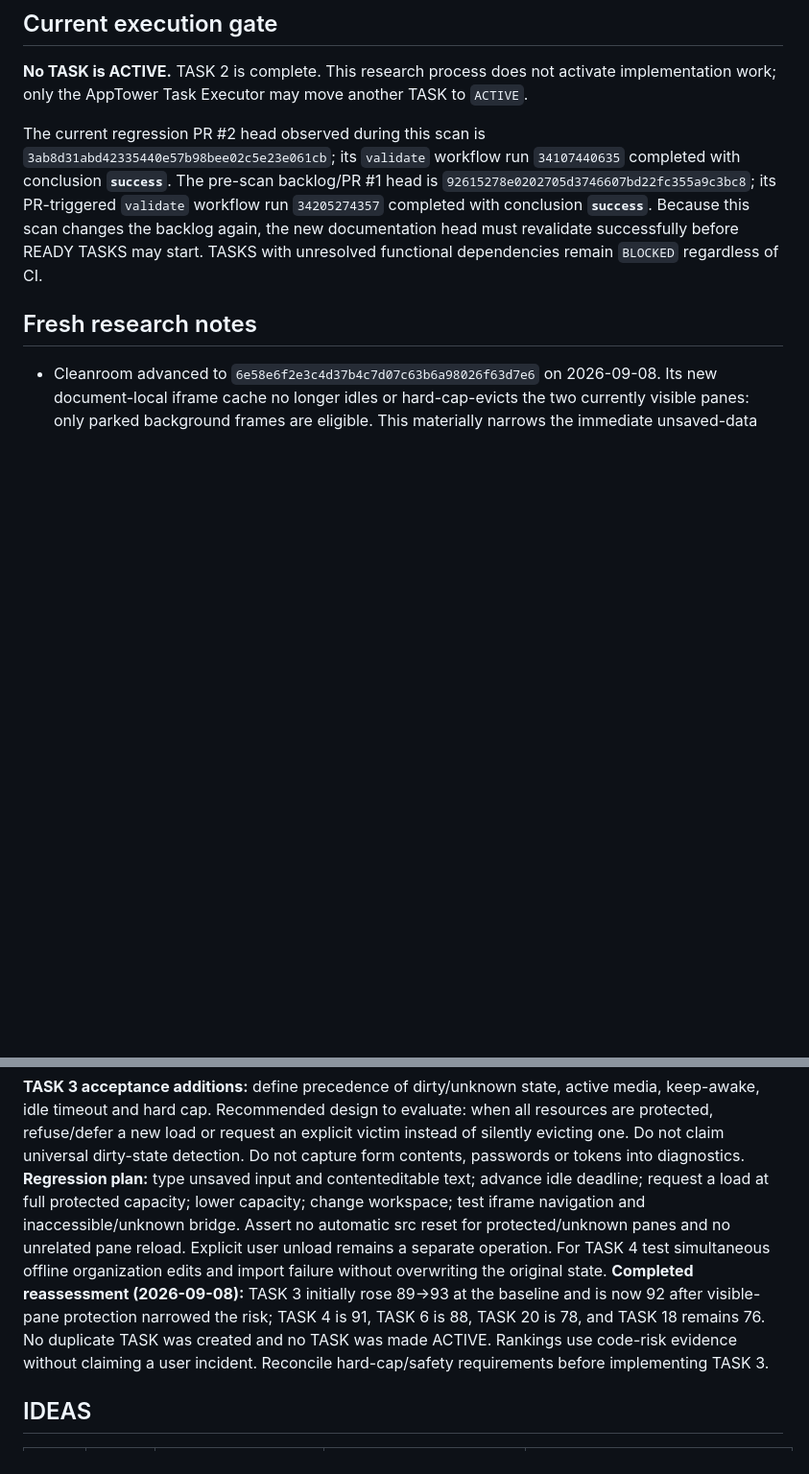
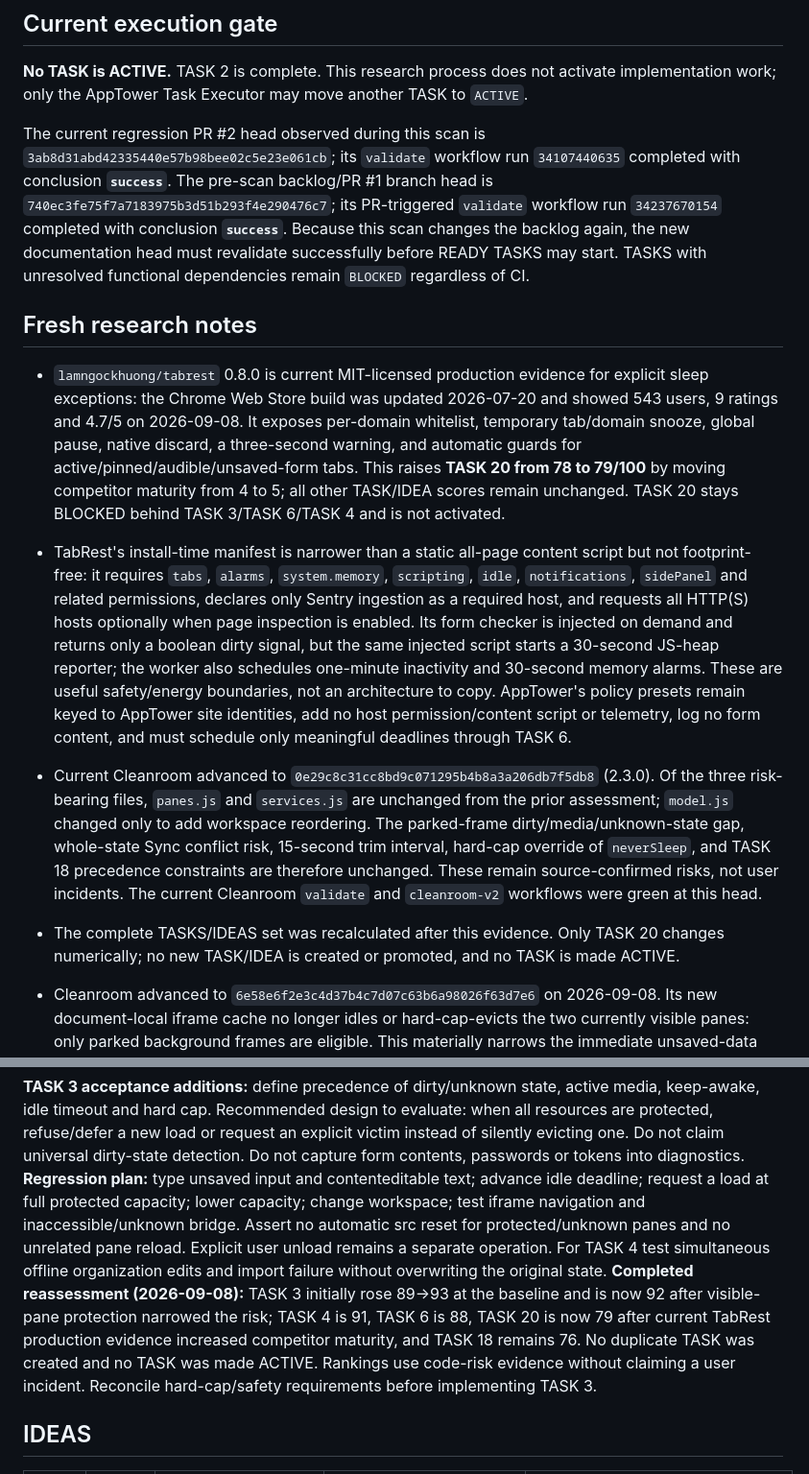
Before and after one commit to Stolyarovmn/AppTower, a Markdown page: docs/11_BACKLOG.md, 2 parts joined by grey strips. Shown at 96% size. GitHub-like rendering; blank space fills up the shorter version.

```diff
--- a/docs/11_BACKLOG.md
+++ b/docs/11_BACKLOG.md
@@ -16,9 +16,14 @@ Last competitor scan: 2026-09-08.
 
 **No TASK is ACTIVE.** TASK 2 is complete. This research process does not activate implementation work; only the AppTower Task Executor may move another TASK to `ACTIVE`.
 
-The current regression PR #2 head observed during this scan is `3ab8d31abd42335440e57b98bee02c5e23e061cb`; its `validate` workflow run `34107440635` completed with conclusion **`success`**. The pre-scan backlog/PR #1 head is `92615278e0202705d3746607bd22fc355a9c3bc8`; its PR-triggered `validate` workflow run `34205274357` completed with conclusion **`success`**. Because this scan changes the backlog again, the new documentation head must revalidate successfully before READY TASKS may start. TASKS with unresolved functional dependencies remain `BLOCKED` regardless of CI.
+The current regression PR #2 head observed during this scan is `3ab8d31abd42335440e57b98bee02c5e23e061cb`; its `validate` workflow run `34107440635` completed with conclusion **`success`**. The pre-scan backlog/PR #1 branch head is `740ec3fe75f7a7183975b3d51b293f4e290476c7`; its PR-triggered `validate` workflow run `34237670154` completed with conclusion **`success`**. Because this scan changes the backlog again, the new documentation head must revalidate successfully before READY TASKS may start. TASKS with unresolved functional dependencies remain `BLOCKED` regardless of CI.
 
 ## Fresh research notes
+
+- `lamngockhuong/tabrest` 0.8.0 is current MIT-licensed production evidence for explicit sleep exceptions: the Chrome Web Store build was updated 2026-07-20 and showed 543 users, 9 ratings and 4.7/5 on 2026-09-08. It exposes per-domain whitelist, temporary tab/domain snooze, global pause, native discard, a three-second warning, and automatic guards for active/pinned/audible/unsaved-form tabs. This raises **TASK 20 from 78 to 79/100** by moving competitor maturity from 4 to 5; all other TASK/IDEA scores remain unchanged. TASK 20 stays BLOCKED behind TASK 3/TASK 6/TASK 4 and is not activated.
+- TabRest's install-time manifest is narrower than a static all-page content script but not footprint-free: it requires `tabs`, `alarms`, `system.memory`, `scripting`, `idle`, `notifications`, `sidePanel` and related permissions, declares only Sentry ingestion as a required host, and requests all HTTP(S) hosts optionally when page inspection is enabled. Its form checker is injected on demand and returns only a boolean dirty signal, but the same injected script starts a 30-second JS-heap reporter; the worker also schedules one-minute inactivity and 30-second memory alarms. These are useful safety/energy boundaries, not an architecture to copy. AppTower's policy presets remain keyed to AppTower site identities, add no host permission/content script or telemetry, log no form content, and must schedule only meaningful deadlines through TASK 6.
+- Current Cleanroom advanced to `0e29c8c31cc8bd9c071295b4b8a3a206db7f5db8` (2.3.0). Of the three risk-bearing files, `panes.js` and `services.js` are unchanged from the prior assessment; `model.js` changed only to add workspace reordering. The parked-frame dirty/media/unknown-state gap, whole-state Sync conflict risk, 15-second trim interval, hard-cap override of `neverSleep`, and TASK 18 precedence constraints are therefore unchanged. These remain source-confirmed risks, not user incidents. The current Cleanroom `validate` and `cleanroom-v2` workflows were green at this head.
+- The complete TASKS/IDEAS set was recalculated after this evidence. Only TASK 20 changes numerically; no new TASK/IDEA is created or promoted, and no TASK is made ACTIVE.
 
 - Cleanroom advanced to `6e58e6f2e3c4d37b4c7d07c63b6a98026f63d7e6` on 2026-09-08. Its new document-local iframe cache no longer idles or hard-cap-evicts the two currently visible panes: only parked background frames are eligible. This materially narrows the immediate unsaved-data hazard, so **TASK 3 falls from 93 to 92/100** by reducing real pain/regression from 18 to 17. It remains READY and high priority because a frame parked by navigation/workspace switching is still reset to `about:blank` after five minutes or when `backgroundLimit` is exceeded without dirty-form, `contenteditable`, active-media or unknown-state guards.
 - The same current code still runs `setInterval(trim, 15000)`; TASK 6 remains 88. Hard-cap trimming uses `i < excess || (!neverSleep && idle)`, so excess parked frames bypass `neverSleep`; TASK 20 remains 78. `mergeSync()` now preserves local pane layout fields including ratio, but still accepts the remote workspace/items/modules projection using one global `updatedAt`; TASK 4 remains 91. TASK 18 remains 76 and cannot bypass these guards. These are current-source risks, not confirmed user incidents. Both current Cleanroom workflows passed: `cleanroom-v2` run 34230543310 and `validate` run 34230543327.
@@ -304,7 +309,7 @@ Sources: https://github.com/Stolyarovmn/AppTower/blob/2c1073b3d83e7a2d294a1621ce
 
 **TASK 3 acceptance additions:** define precedence of dirty/unknown state, active media, keep-awake, idle timeout and hard cap. Recommended design to evaluate: when all resources are protected, refuse/defer a new load or request an explicit victim instead of silently evicting one. Do not claim universal dirty-state detection. Do not capture form contents, passwords or tokens into diagnostics.
 **Regression plan:** type unsaved input and contenteditable text; advance idle deadline; request a load at full protected capacity; lower capacity; change workspace; test iframe navigation and inaccessible/unknown bridge. Assert no automatic src reset for protected/unknown panes and no unrelated pane reload. Explicit user unload remains a separate operation. For TASK 4 test simultaneous offline organization edits and import failure without overwriting the original state.
-**Completed reassessment (2026-09-08):** TASK 3 initially rose 89→93 at the baseline and is now 92 after visible-pane protection narrowed the risk; TASK 4 is 91, TASK 6 is 88, TASK 20 is 78, and TASK 18 remains 76. No duplicate TASK was created and no TASK was made ACTIVE. Rankings use code-risk evidence without claiming a user incident. Reconcile hard-cap/safety requirements before implementing TASK 3.
+**Completed reassessment (2026-09-08):** TASK 3 initially rose 89→93 at the baseline and is now 92 after visible-pane protection narrowed the risk; TASK 4 is 91, TASK 6 is 88, TASK 20 is now 79 after current TabRest production evidence increased competitor maturity, and TASK 18 remains 76. No duplicate TASK was created and no TASK was made ACTIVE. Rankings use code-risk evidence without claiming a user incident. Reconcile hard-cap/safety requirements before implementing TASK 3.
 
 ## IDEAS
 
```
Also changed, not shown: other parts of docs/11_BACKLOG.md (+8 -8 lines).
